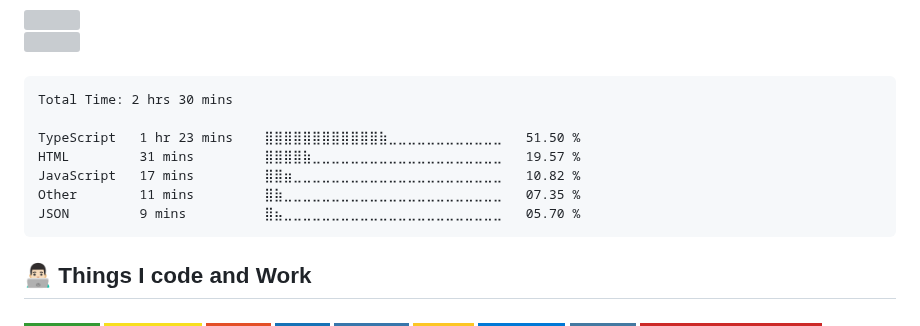
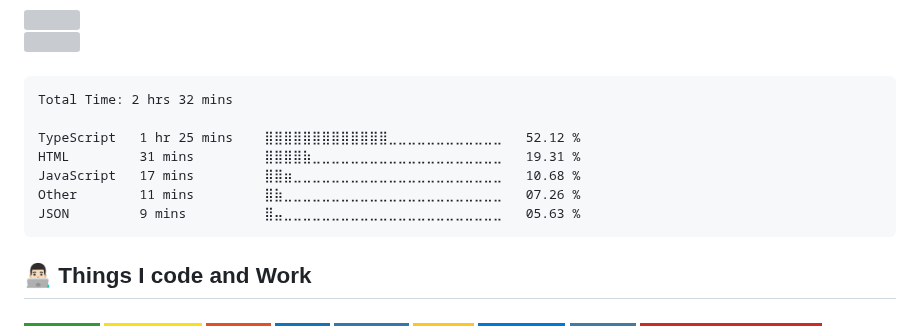
Before and after one commit to pedrozun/pedrozun, a Markdown page: README.md, the part around the change. Drawn GitHub-style; badges without logos; grey boxes are pictures that could not be loaded.

Commit message:
Updated waka-readme graph with new metrics

````diff
--- a/README.md
+++ b/README.md
@@ -24,13 +24,13 @@
 <!--START_SECTION:waka-->
 
 ```txt
-Total Time: 2 hrs 30 mins
+Total Time: 2 hrs 32 mins
 
-TypeScript   1 hr 23 mins    ⣿⣿⣿⣿⣿⣿⣿⣿⣿⣿⣿⣿⣷⣀⣀⣀⣀⣀⣀⣀⣀⣀⣀⣀⣀   51.50 %
-HTML         31 mins         ⣿⣿⣿⣿⣷⣀⣀⣀⣀⣀⣀⣀⣀⣀⣀⣀⣀⣀⣀⣀⣀⣀⣀⣀⣀   19.57 %
-JavaScript   17 mins         ⣿⣿⣶⣀⣀⣀⣀⣀⣀⣀⣀⣀⣀⣀⣀⣀⣀⣀⣀⣀⣀⣀⣀⣀⣀   10.82 %
-Other        11 mins         ⣿⣷⣀⣀⣀⣀⣀⣀⣀⣀⣀⣀⣀⣀⣀⣀⣀⣀⣀⣀⣀⣀⣀⣀⣀   07.35 %
-JSON         9 mins          ⣿⣦⣀⣀⣀⣀⣀⣀⣀⣀⣀⣀⣀⣀⣀⣀⣀⣀⣀⣀⣀⣀⣀⣀⣀   05.70 %
+TypeScript   1 hr 25 mins    ⣿⣿⣿⣿⣿⣿⣿⣿⣿⣿⣿⣿⣿⣀⣀⣀⣀⣀⣀⣀⣀⣀⣀⣀⣀   52.12 %
+HTML         31 mins         ⣿⣿⣿⣿⣷⣀⣀⣀⣀⣀⣀⣀⣀⣀⣀⣀⣀⣀⣀⣀⣀⣀⣀⣀⣀   19.31 %
+JavaScript   17 mins         ⣿⣿⣶⣀⣀⣀⣀⣀⣀⣀⣀⣀⣀⣀⣀⣀⣀⣀⣀⣀⣀⣀⣀⣀⣀   10.68 %
+Other        11 mins         ⣿⣷⣀⣀⣀⣀⣀⣀⣀⣀⣀⣀⣀⣀⣀⣀⣀⣀⣀⣀⣀⣀⣀⣀⣀   07.26 %
+JSON         9 mins          ⣿⣤⣀⣀⣀⣀⣀⣀⣀⣀⣀⣀⣀⣀⣀⣀⣀⣀⣀⣀⣀⣀⣀⣀⣀   05.63 %
 ```
 
 <!--END_SECTION:waka-->
````
